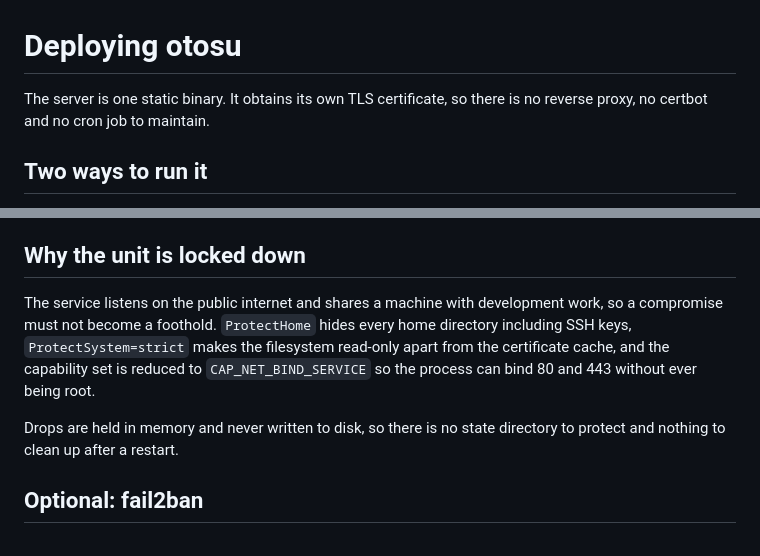
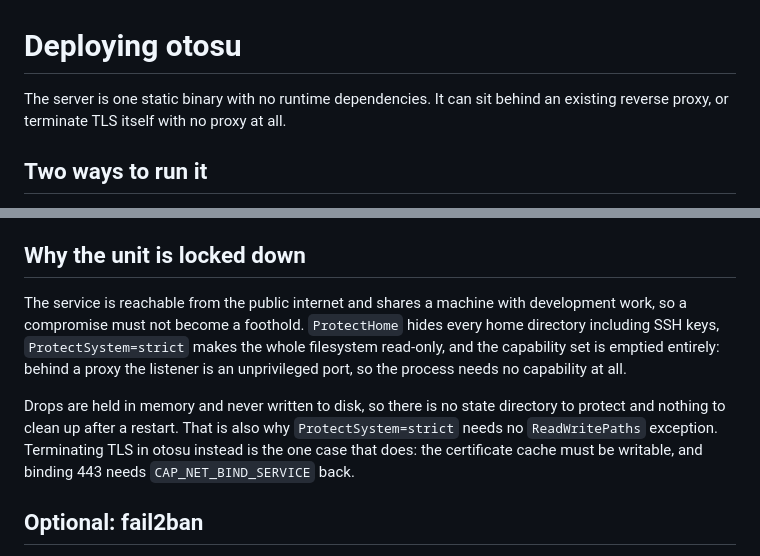
Before and after one commit to rlongdragon/otosu, a Markdown page: deploy/README.md, 2 parts joined by grey strips. Rendered like a GitHub page.

Commit message:
docs: correct deploy notes that still assumed built-in TLS

```diff
--- a/deploy/README.md
+++ b/deploy/README.md
@@ -1,7 +1,7 @@
 # Deploying otosu
 
-The server is one static binary. It obtains its own TLS certificate, so there
-is no reverse proxy, no certbot and no cron job to maintain.
+The server is one static binary with no runtime dependencies. It can sit behind
+an existing reverse proxy, or terminate TLS itself with no proxy at all.
 
 ## Two ways to run it
 
@@ -87,15 +87,18 @@ and change `-addr` to match since loopback would not be reachable.
 
 ## Why the unit is locked down
 
-The service listens on the public internet and shares a machine with
+The service is reachable from the public internet and shares a machine with
 development work, so a compromise must not become a foothold. `ProtectHome`
 hides every home directory including SSH keys, `ProtectSystem=strict` makes the
-filesystem read-only apart from the certificate cache, and the capability set
-is reduced to `CAP_NET_BIND_SERVICE` so the process can bind 80 and 443 without
-ever being root.
+whole filesystem read-only, and the capability set is emptied entirely: behind a
+proxy the listener is an unprivileged port, so the process needs no capability
+at all.
 
 Drops are held in memory and never written to disk, so there is no state
-directory to protect and nothing to clean up after a restart.
+directory to protect and nothing to clean up after a restart. That is also why
+`ProtectSystem=strict` needs no `ReadWritePaths` exception. Terminating TLS in
+otosu instead is the one case that does: the certificate cache must be
+writable, and binding 443 needs `CAP_NET_BIND_SERVICE` back.
 
 ## Optional: fail2ban
 
```
